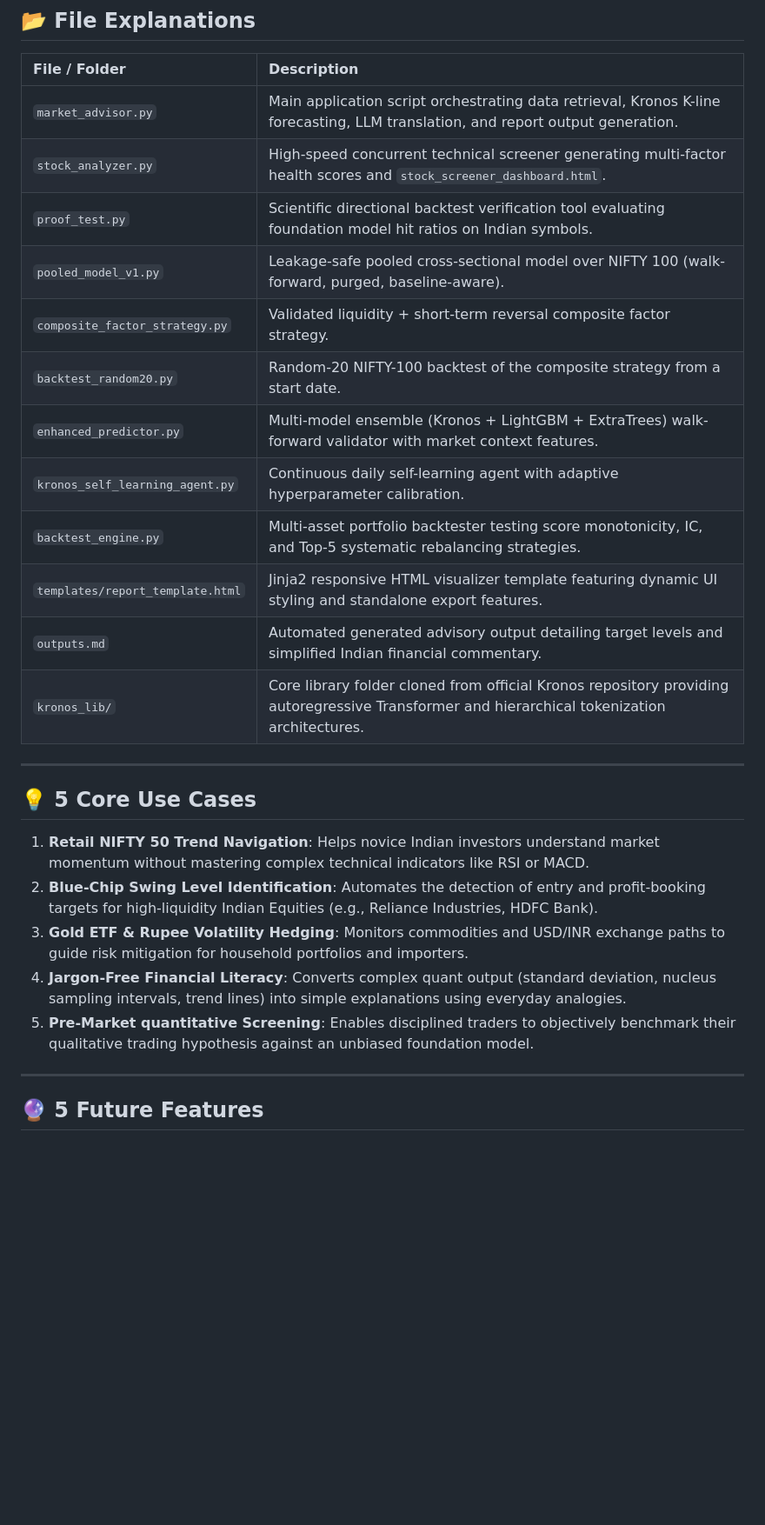
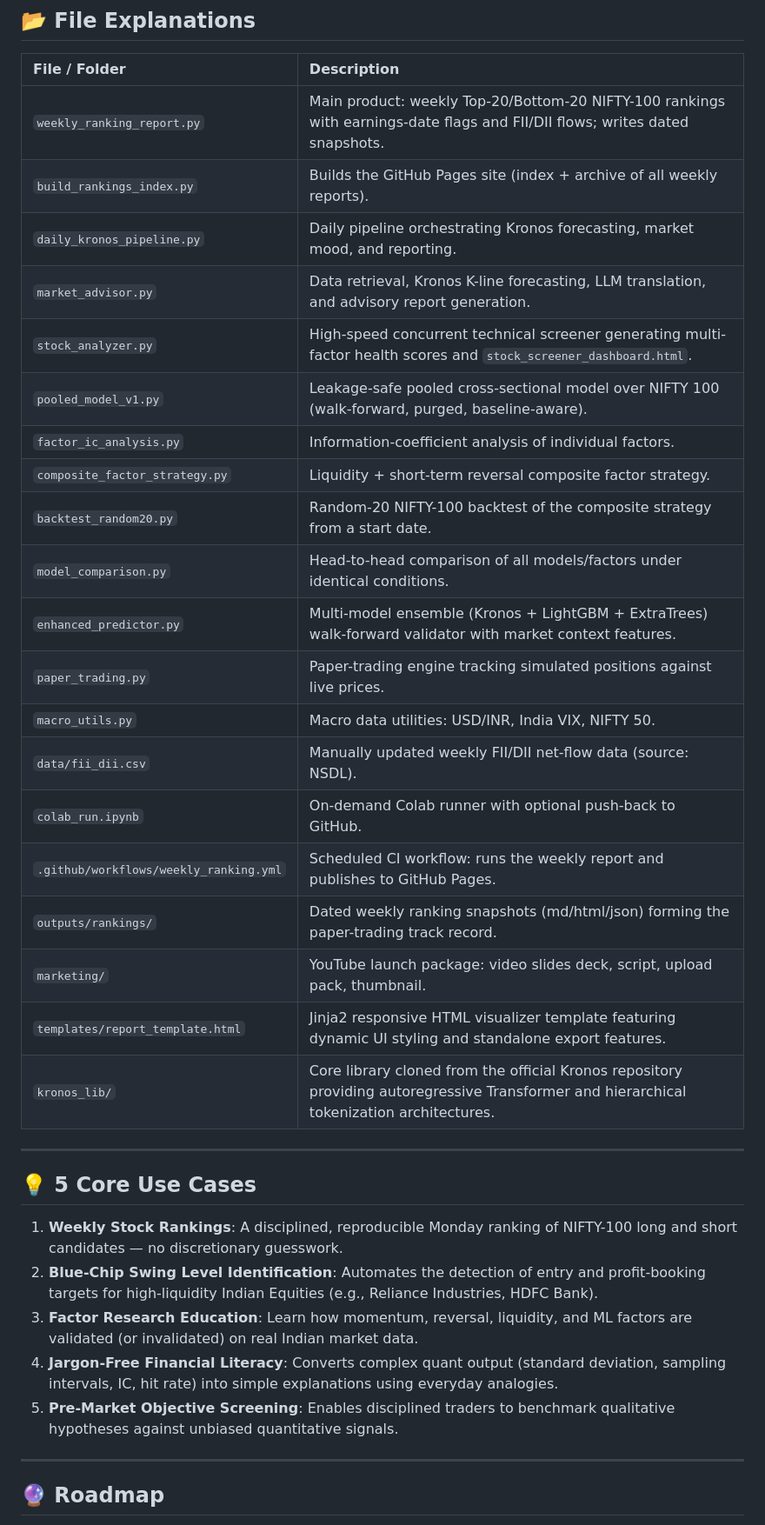
Before and after one commit to rkchhabda/Gauravi_Quant, a Markdown page: README.md, the part around one of its changes. Shown at 87% size. GitHub-like rendering; blank space fills up the shorter version.

```diff
--- a/README.md
+++ b/README.md
@@ -107,30 +126,38 @@ If you need trading signals, prefer **risk management, position sizing, and edge
 
 | File / Folder | Description |
 | :--- | :--- |
-| `market_advisor.py` | Main application script orchestrating data retrieval, Kronos K-line forecasting, LLM translation, and report output generation. |
+| `weekly_ranking_report.py` | Main product: weekly Top-20/Bottom-20 NIFTY-100 rankings with earnings-date flags and FII/DII flows; writes dated snapshots. |
+| `build_rankings_index.py` | Builds the GitHub Pages site (index + archive of all weekly reports). |
+| `daily_kronos_pipeline.py` | Daily pipeline orchestrating Kronos forecasting, market mood, and reporting. |
+| `market_advisor.py` | Data retrieval, Kronos K-line forecasting, LLM translation, and advisory report generation. |
 | `stock_analyzer.py` | High-speed concurrent technical screener generating multi-factor health scores and `stock_screener_dashboard.html`. |
-| `proof_test.py` | Scientific directional backtest verification tool evaluating foundation model hit ratios on Indian symbols. |
 | `pooled_model_v1.py` | Leakage-safe pooled cross-sectional model over NIFTY 100 (walk-forward, purged, baseline-aware). |
-| `composite_factor_strategy.py` | Validated liquidity + short-term reversal composite factor strategy. |
+| `factor_ic_analysis.py` | Information-coefficient analysis of individual factors. |
+| `composite_factor_strategy.py` | Liquidity + short-term reversal composite factor strategy. |
 | `backtest_random20.py` | Random-20 NIFTY-100 backtest of the composite strategy from a start date. |
+| `model_comparison.py` | Head-to-head comparison of all models/factors under identical conditions. |
 | `enhanced_predictor.py` | Multi-model ensemble (Kronos + LightGBM + ExtraTrees) walk-forward validator with market context features. |
-| `kronos_self_learning_agent.py` | Continuous daily self-learning agent with adaptive hyperparameter calibration. |
-| `backtest_engine.py` | Multi-asset portfolio backtester testing score monotonicity, IC, and Top-5 systematic rebalancing strategies. |
+| `paper_trading.py` | Paper-trading engine tracking simulated positions against live prices. |
+| `macro_utils.py` | Macro data utilities: USD/INR, India VIX, NIFTY 50. |
+| `data/fii_dii.csv` | Manually updated weekly FII/DII net-flow data (source: NSDL). |
+| `colab_run.ipynb` | On-demand Colab runner with optional push-back to GitHub. |
+| `.github/workflows/weekly_ranking.yml` | Scheduled CI workflow: runs the weekly report and publishes to GitHub Pages. |
+| `outputs/rankings/` | Dated weekly ranking snapshots (md/html/json) forming the paper-trading track record. |
+| `marketing/` | YouTube launch package: video slides deck, script, upload pack, thumbnail. |
 | `templates/report_template.html` | Jinja2 responsive HTML visualizer template featuring dynamic UI styling and standalone export features. |
-| `outputs.md` | Automated generated advisory output detailing target levels and simplified Indian financial commentary. |
-| `kronos_lib/` | Core library folder cloned from official Kronos repository providing autoregressive Transformer and hierarchical tokenization architectures. |
+| `kronos_lib/` | Core library cloned from the official Kronos repository providing autoregressive Transformer and hierarchical tokenization architectures. |
 
 ---
 
 ## 💡 5 Core Use Cases
 
-1. **Retail NIFTY 50 Trend Navigation**: Helps novice Indian investors understand market momentum without mastering complex technical indicators like RSI or MACD.
+1. **Weekly Stock Rankings**: A disciplined, reproducible Monday ranking of NIFTY-100 long and short candidates — no discretionary guesswork.
 2. **Blue-Chip Swing Level Identification**: Automates the detection of entry and profit-booking targets for high-liquidity Indian Equities (e.g., Reliance Industries, HDFC Bank).
-3. **Gold ETF & Rupee Volatility Hedging**: Monitors commodities and USD/INR exchange paths to guide risk mitigation for household portfolios and importers.
-4. **Jargon-Free Financial Literacy**: Converts complex quant output (standard deviation, nucleus sampling intervals, trend lines) into simple explanations using everyday analogies.
-5. **Pre-Market quantitative Screening**: Enables disciplined traders to objectively benchmark their qualitative trading hypothesis against an unbiased foundation model.
+3. **Factor Research Education**: Learn how momentum, reversal, liquidity, and ML factors are validated (or invalidated) on real Indian market data.
+4. **Jargon-Free Financial Literacy**: Converts complex quant output (standard deviation, sampling intervals, IC, hit rate) into simple explanations using everyday analogies.
+5. **Pre-Market Objective Screening**: Enables disciplined traders to benchmark qualitative hypotheses against unbiased quantitative signals.
 
 ---
 
-## 🔮 5 Future Features
+## 🔮 Roadmap
 
```
Also changed, not shown: other parts of README.md (+62 -43 lines).
